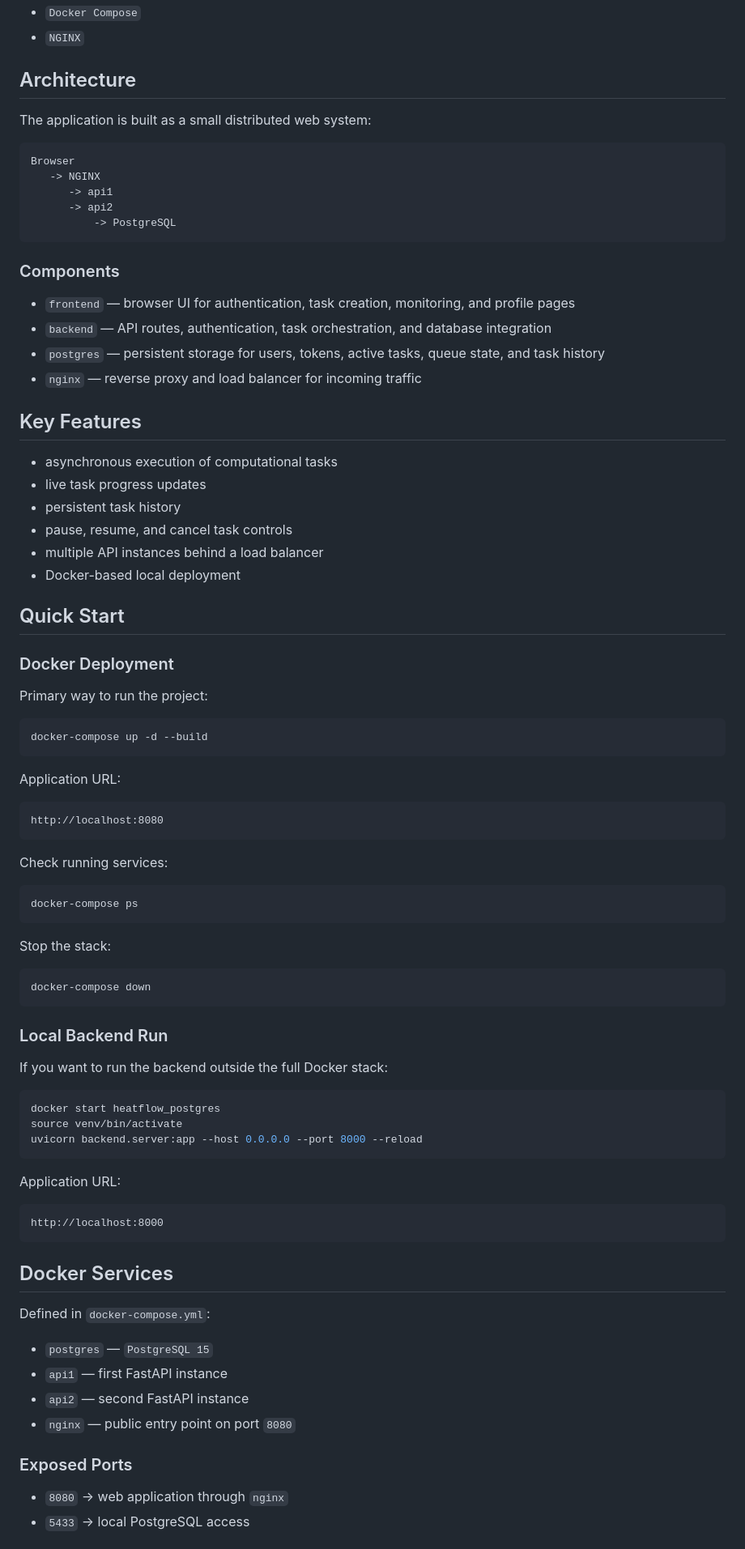
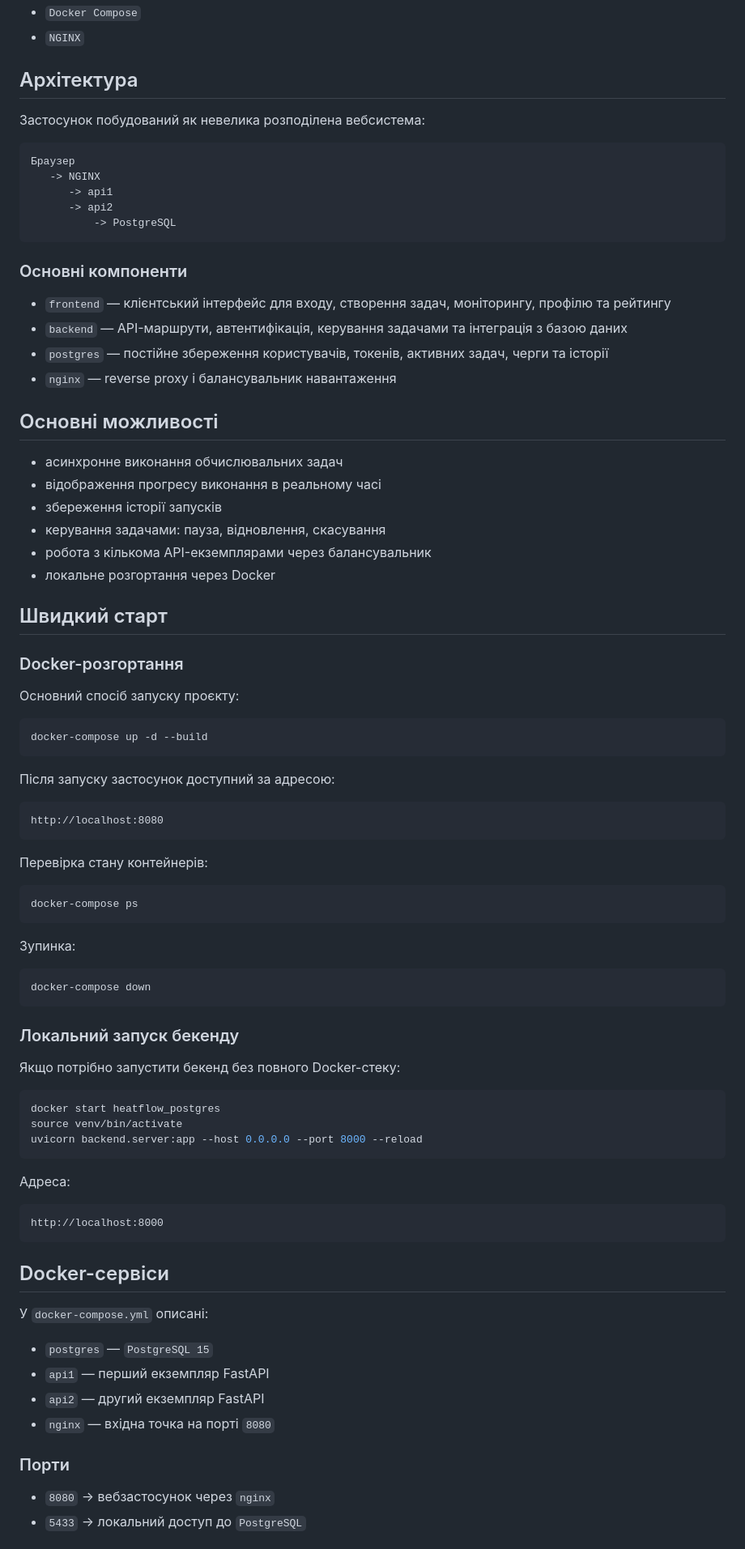
Before and after one commit to hardskill228/HeatFlow-Solver, a Markdown page: README.md, the part around one of its changes. Shown at 81% size. Drawn GitHub-style.

Commit message:
Translate README to Ukrainian

````diff
--- a/README.md
+++ b/README.md
@@ -39,65 +39,65 @@ The system supports:
 - `Docker Compose`
 - `NGINX`
 
-## Architecture
+## Архітектура
 
-The application is built as a small distributed web system:
+Застосунок побудований як невелика розподілена вебсистема:
 
 ```text
-Browser
+Браузер
    -> NGINX
       -> api1
       -> api2
           -> PostgreSQL
 ```
 
-### Components
+### Основні компоненти
 
-- `frontend` — browser UI for authentication, task creation, monitoring, and profile pages
-- `backend` — API routes, authentication, task orchestration, and database integration
-- `postgres` — persistent storage for users, tokens, active tasks, queue state, and task history
-- `nginx` — reverse proxy and load balancer for incoming traffic
+- `frontend` — клієнтський інтерфейс для входу, створення задач, моніторингу, профілю та рейтингу
+- `backend` — API-маршрути, автентифікація, керування задачами та інтеграція з базою даних
+- `postgres` — постійне збереження користувачів, токенів, активних задач, черги та історії
+- `nginx` — reverse proxy і балансувальник навантаження
 
-## Key Features
+## Основні можливості
 
-- asynchronous execution of computational tasks
-- live task progress updates
-- persistent task history
-- pause, resume, and cancel task controls
-- multiple API instances behind a load balancer
-- Docker-based local deployment
+- асинхронне виконання обчислювальних задач
+- відображення прогресу виконання в реальному часі
+- збереження історії запусків
+- керування задачами: пауза, відновлення, скасування
+- робота з кількома API-екземплярами через балансувальник
+- локальне розгортання через Docker
 
-## Quick Start
+## Швидкий старт
 
-### Docker Deployment
+### Docker-розгортання
 
-Primary way to run the project:
+Основний спосіб запуску проєкту:
 
 ```bash
 docker-compose up -d --build
 ```
 
-Application URL:
+Після запуску застосунок доступний за адресою:
 
 ```text
 http://localhost:8080
 ```
 
-Check running services:
+Перевірка стану контейнерів:
 
 ```bash
 docker-compose ps
 ```
 
-Stop the stack:
+Зупинка:
 
 ```bash
 docker-compose down
 ```
 
-### Local Backend Run
+### Локальний запуск бекенду
 
-If you want to run the backend outside the full Docker stack:
+Якщо потрібно запустити бекенд без повного Docker-стеку:
 
 ```bash
 docker start heatflow_postgres
@@ -105,23 +105,23 @@ source venv/bin/activate
 uvicorn backend.server:app --host 0.0.0.0 --port 8000 --reload
 ```
 
-Application URL:
+Адреса:
 
 ```text
 http://localhost:8000
 ```
 
-## Docker Services
+## Docker-сервіси
 
-Defined in `docker-compose.yml`:
+У `docker-compose.yml` описані:
 
 - `postgres` — `PostgreSQL 15`
-- `api1` — first FastAPI instance
-- `api2` — second FastAPI instance
-- `nginx` — public entry point on port `8080`
+- `api1` — перший екземпляр FastAPI
+- `api2` — другий екземпляр FastAPI
+- `nginx` — вхідна точка на порті `8080`
 
-### Exposed Ports
+### Порти
 
-- `8080` -> web application through `nginx`
-- `5433` -> local PostgreSQL access
+- `8080` -> вебзастосунок через `nginx`
+- `5433` -> локальний доступ до `PostgreSQL`
 
````
Also changed, not shown: other parts of README.md (+36 -36 lines).
